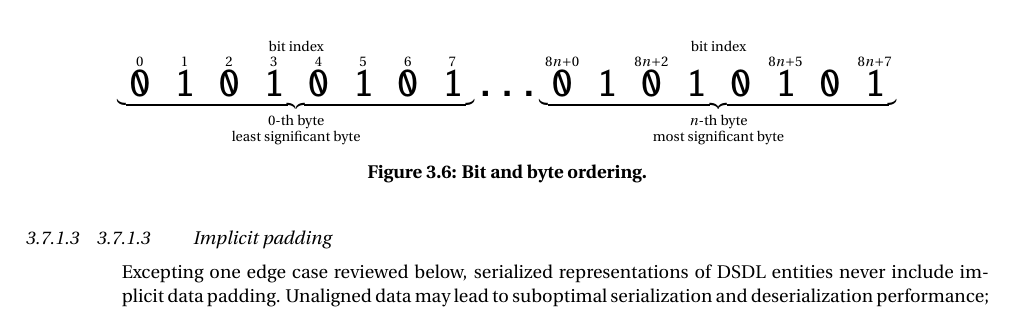
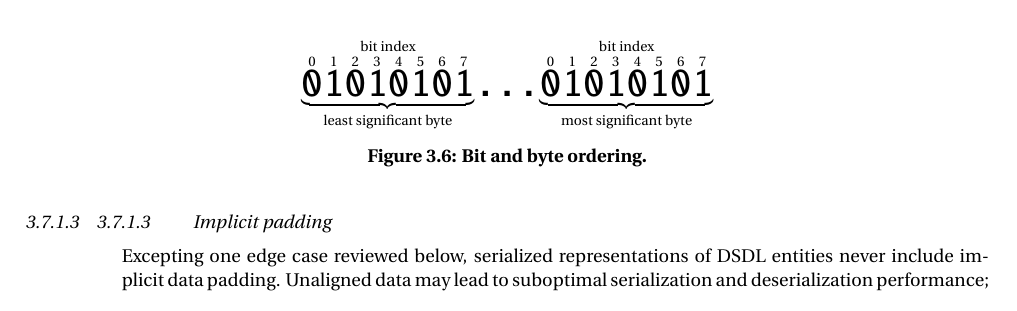
Before and after one commit to OpenCyphal/specification, a LaTeX thesis (specification/UAVCAN_Specification.tex, which reads specification/dsdl/serialization.tex): part of page 29 of 78, cut so that both start at the same text. Compiled offline with pdfLaTeX; a LaTeX package or settings file that is missing is left out.

Commit message:
Simplified the bit ordering diagram

```diff
--- a/specification/dsdl/serialization.tex
+++ b/specification/dsdl/serialization.tex
@@ -27,28 +27,28 @@ such format is also known as little-endian.
     $$
     \overset{\text{bit index}}{%
         \underbrace{%
-            \overset{0}{\hugett{\;0\;}}
-            \overset{1}{\hugett{\;1\;}}
-            \overset{2}{\hugett{\;0\;}}
-            \overset{3}{\hugett{\;1\;}}
-            \overset{4}{\hugett{\;0\;}}
-            \overset{5}{\hugett{\;1\;}}
-            \overset{6}{\hugett{\;0\;}}
-            \overset{7}{\hugett{\;1\;}}
-        }_{\substack{\text{0-th byte} \\ \text{least significant byte}}}%
+            \overset{0}{\hugett{0}}
+            \overset{1}{\hugett{1}}
+            \overset{2}{\hugett{0}}
+            \overset{3}{\hugett{1}}
+            \overset{4}{\hugett{0}}
+            \overset{5}{\hugett{1}}
+            \overset{6}{\hugett{0}}
+            \overset{7}{\hugett{1}}
+        }_\text{least significant byte}%
     }
     \hugett{\ldots}
     \overset{\text{bit index}}{%
         \underbrace{%
-            \overset{8n+0}{\hugett{\;0\;}}
-                          {\hugett{\;1\;}}
-            \overset{8n+2}{\hugett{\;0\;}}
-                          {\hugett{\;1\;}}
-                          {\hugett{\;0\;}}
-            \overset{8n+5}{\hugett{\;1\;}}
-                          {\hugett{\;0\;}}
-            \overset{8n+7}{\hugett{\;1\;}}
-        }_{\substack{n\text{-th byte} \\ \text{most significant byte}}}%
+            \overset{0}{\hugett{0}}
+            \overset{1}{\hugett{1}}
+            \overset{2}{\hugett{0}}
+            \overset{3}{\hugett{1}}
+            \overset{4}{\hugett{0}}
+            \overset{5}{\hugett{1}}
+            \overset{6}{\hugett{0}}
+            \overset{7}{\hugett{1}}
+        }_\text{most significant byte}%
     }
     $$
     \caption{Bit and byte ordering.\label{fig:dsdl_serialization_bit_ordering}}
```
Also changed, not shown: specification/dsdl/serialization.tex (6 more changed lines).
